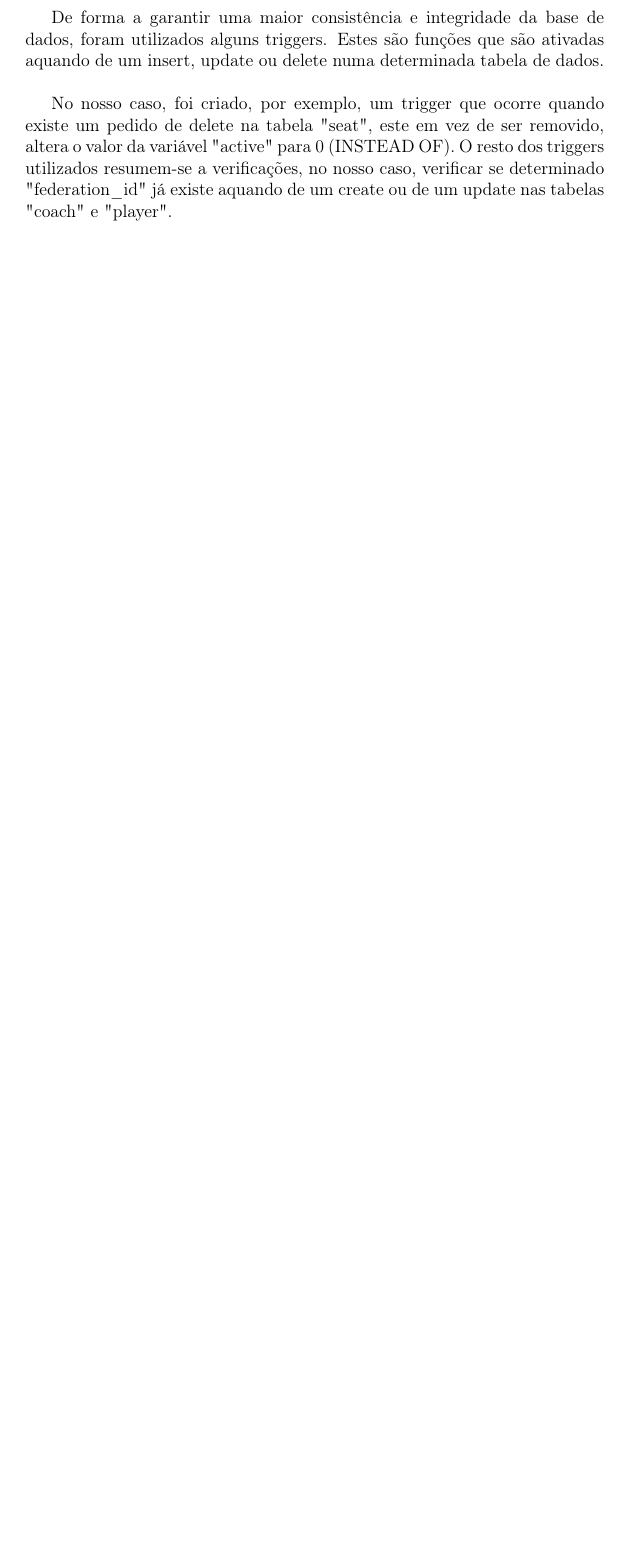
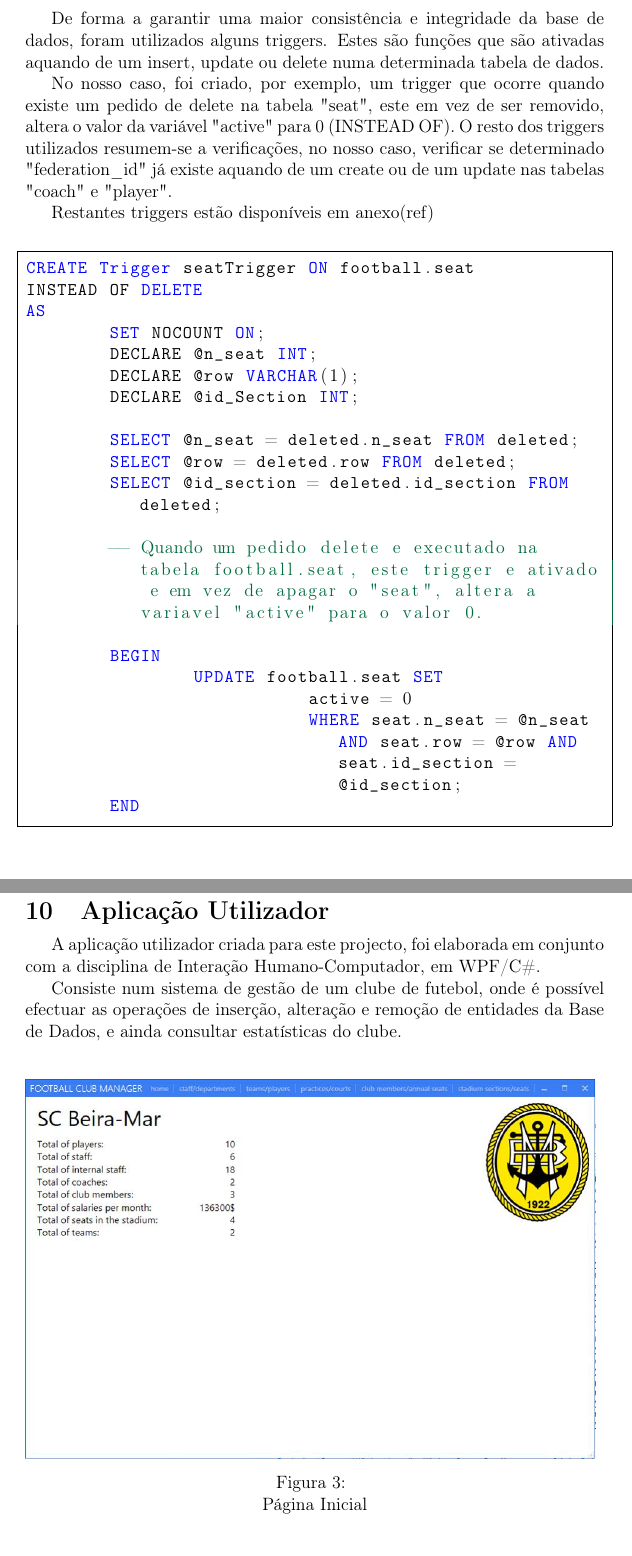
Before and after one commit to gipmon/football-club, a LaTeX document (BD/Relatorio/relatorio.tex): part of page 15 of 15 before the commit and two parts of pages 16 and 17 of 20 after it, the two joined at a grey line, cut so that both start at the same text, the shorter picture padded with empty space. Compiled offline with pdfLaTeX.

Commit message:
conclusao, aplicaçao, referencias

```diff
--- a/BD/Relatorio/relatorio.tex
+++ b/BD/Relatorio/relatorio.tex
@@ -376,7 +372,42 @@ Restantes stored procedures estão disponíveis em anexo. (ref)
 \section{Triggers}
 De forma a garantir uma maior consistência e integridade da base de dados, foram utilizados alguns triggers. Estes são funções que são ativadas aquando de um insert, update ou delete numa determinada tabela de dados.
-\\
 
 No nosso caso, foi criado, por exemplo, um  trigger que ocorre quando existe um pedido de delete na tabela "seat", este em vez de ser removido, altera o valor da variável "active" para 0 (INSTEAD OF).
 O resto dos triggers utilizados resumem-se a verificações, no nosso caso, verificar se determinado "federation{\textunderscore}id" já existe aquando de um create ou de um update nas tabelas "coach" e "player".
 
+Restantes triggers estão disponíveis em anexo(ref)
+\\
+
+\begin{lstlisting}
+CREATE Trigger seatTrigger ON football.seat
+INSTEAD OF DELETE
+AS
+	SET NOCOUNT ON;
+	DECLARE @n_seat INT;
+	DECLARE @row VARCHAR(1);
+	DECLARE @id_Section INT;
+
+	SELECT @n_seat = deleted.n_seat FROM deleted;
+	SELECT @row = deleted.row FROM deleted;
+	SELECT @id_section = deleted.id_section FROM deleted;
+
+	-- Quando um pedido delete e executado na tabela football.seat, este trigger e ativado e em vez de apagar o "seat", altera a variavel "active" para o valor 0.
+
+	BEGIN
+		UPDATE football.seat SET
+			   active = 0
+			   WHERE seat.n_seat = @n_seat AND seat.row = @row AND seat.id_section = @id_section;
+	END
+\end{lstlisting}
+ \vspace{0,5in}
+
+\newpage
+\section{Aplicação Utilizador}
+A aplicação utilizador criada para este projecto, foi elaborada em conjunto com a disciplina de Interação Humano-Computador, em WPF/C\#.
+
+Consiste num sistema de gestão de um clube de futebol, onde é possível efectuar as operações de inserção, alteração e remoção de entidades da Base de Dados, e ainda consultar estatísticas do clube.
+\\
+
+\begin{figure}[!htb]
+ \includegraphics[width=135mm,scale=1]{app_home_page.jpg}
+ \caption{\\Página Inicial}\label{fig:eer}
```
Also changed, not shown: BD/Relatorio/app_add_coach.jpg (added), BD/Relatorio/app_home_page.jpg (added), BD/Relatorio/relatorio.tex (41 more changed lines).
